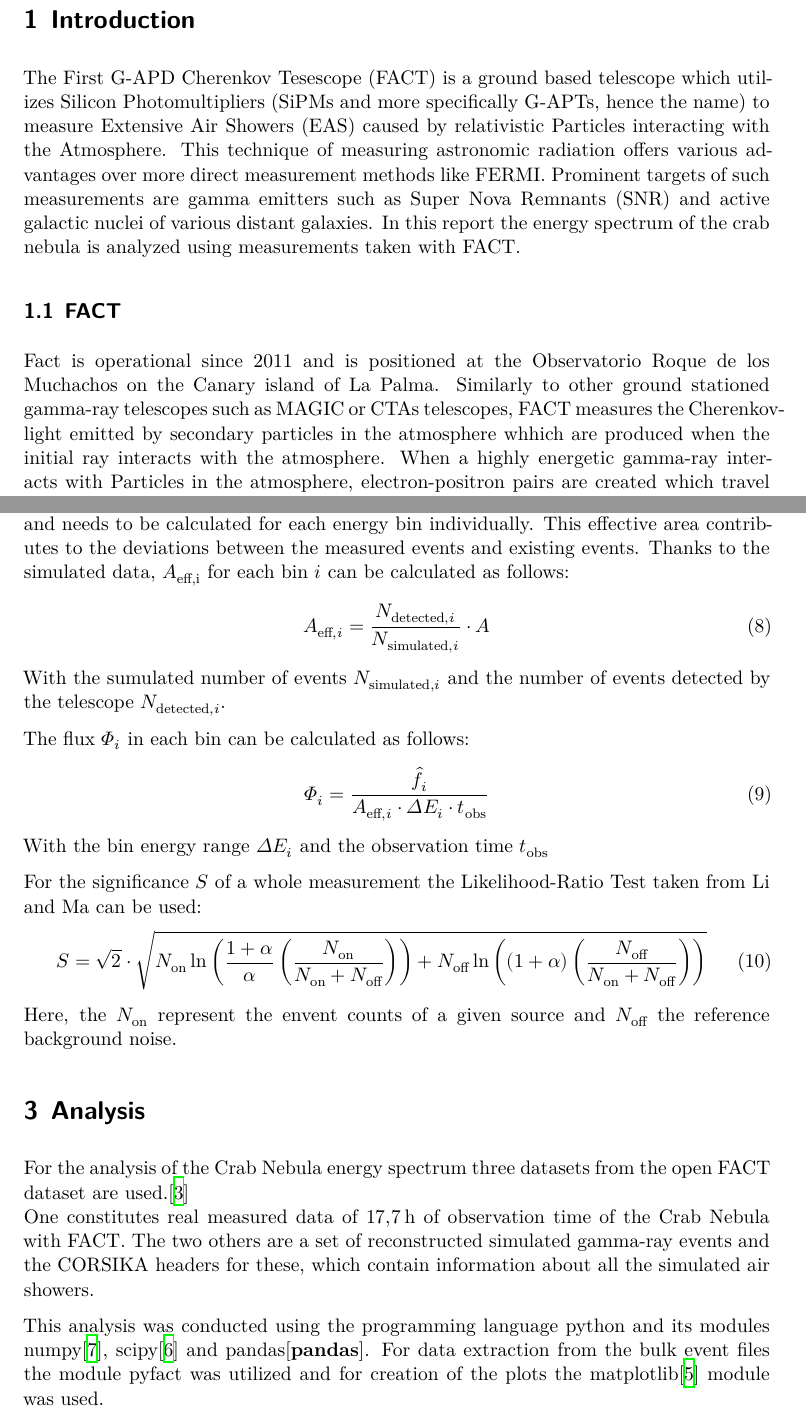
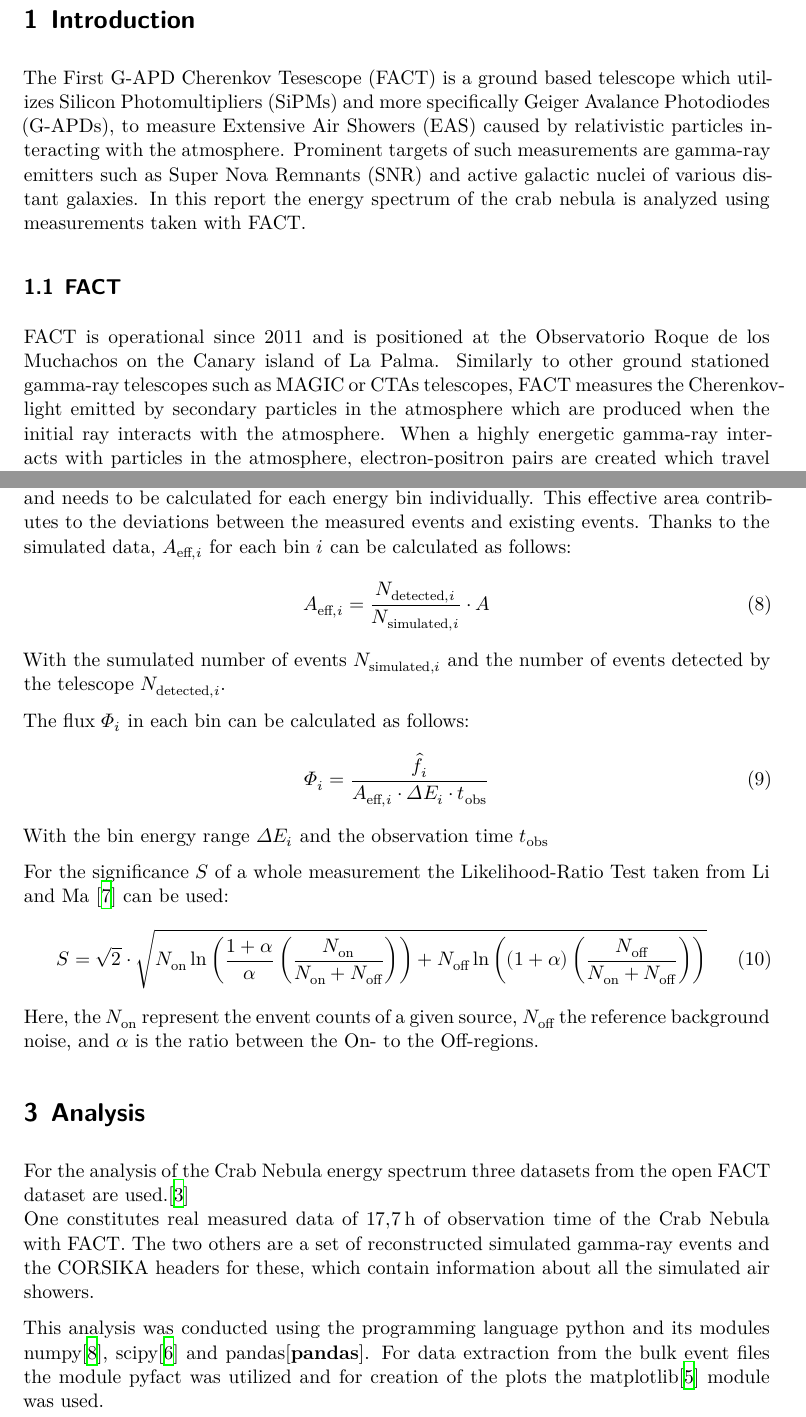
Before and after one commit to luca-dib/FP_PP, a LaTeX document (FACT_report/FACT.tex): two parts of pages 3 and 5 of 9, joined at a grey line, cut so that both start at the same text. Compiled offline with XeLaTeX.

Commit message:
Fix typos, citations etc

```diff
--- a/FACT_report/FACT.tex
+++ b/FACT_report/FACT.tex
@@ -39,15 +39,15 @@
 
 % -- Zielsetzung -- %
 \section{Introduction}
-The First G-APD Cherenkov Tesescope (FACT) is a ground based telescope which utilizes Silicon Photomultipliers (SiPMs and more specifically G-APTs, hence the name) to measure Extensive Air Showers (EAS) caused by relativistic Particles interacting with the Atmosphere.
-This technique of measuring astronomic radiation offers various advantages over more direct measurement methods like FERMI.
-Prominent targets of such measurements are gamma emitters such as Super Nova Remnants (SNR) and active galactic nuclei of various distant galaxies.
+The First G-APD Cherenkov Tesescope (FACT) is a ground based telescope which utilizes Silicon Photomultipliers (SiPMs) and more specifically Geiger Avalance Photodiodes (G-APDs), to measure Extensive Air Showers (EAS) caused by relativistic particles interacting with the atmosphere.
+%This technique of measuring astronomic radiation offers various advantages over more direct measurement methods like FERMI.
+Prominent targets of such measurements are gamma-ray emitters such as Super Nova Remnants (SNR) and active galactic nuclei of various distant galaxies.
 In this report the energy spectrum of the crab nebula is analyzed using measurements taken with FACT.
 
 \subsection{FACT}
-Fact is operational since 2011 and is positioned at the Observatorio Roque de los Muchachos on the Canary island of La Palma.
-Similarly to other ground stationed gamma-ray telescopes such as MAGIC or CTAs telescopes, FACT measures the Cherenkov-light emitted by secondary particles in the atmosphere whhich are produced when the initial ray interacts with the atmosphere.
-When a highly energetic gamma-ray interacts with Particles in the atmosphere, electron-positron pairs are created which travel at relativistic speeds thereby emitting light via Cherenkov Radiation.
+FACT is operational since 2011 and is positioned at the Observatorio Roque de los Muchachos on the Canary island of La Palma.
+Similarly to other ground stationed gamma-ray telescopes such as MAGIC or CTAs telescopes, FACT measures the Cherenkov-light emitted by secondary particles in the atmosphere which are produced when the initial ray interacts with the atmosphere.
+When a highly energetic gamma-ray interacts with particles in the atmosphere, electron-positron pairs are created which travel at relativistic speeds thereby emitting light via Cherenkov Radiation.
 The amplitude of this light is dim compared to daylight and therefore observations can only be performed during night time.
 
 Since the beginning of its operation, the telescope has collected data on the gamma-ray emissions of varoius points of interest and passed on the data to the computer analysis part of the observation.
@@ -111,7 +111,7 @@ Therefore, in the process of unfolding, data of real observations can be correct
 
     In energy spectrum measurements the effective detector area $A_\text{eff}$ is a function of energy and needs to be calculated for each energy bin individually.
     This effective area contributes to the deviations between the measured events and existing events.
-    Thanks to the simulated data, $A_\text{eff,i}$ for each bin $i$ can be calculated as follows:
+    Thanks to the simulated data, $A_{\text{eff},i}$ for each bin $i$ can be calculated as follows:
     \begin{equation}
         A_{\text{eff},i} = \frac{N_{\text{detected},i}}{N_{\text{simulated},i}} \cdot A
         \label{eq:acceptance}
@@ -125,12 +125,12 @@ Therefore, in the process of unfolding, data of real observations can be correct
     \end{equation}
     With the bin energy range $\Delta E_i$ and the observation time $t_\text{obs}$
 
-    For the significance $S$ of a whole measurement the Likelihood-Ratio Test taken from Li and Ma can be used:
+    For the significance $S$ of a whole measurement the Likelihood-Ratio Test taken from Li and Ma \cite{significance} can be used:
     \begin{equation}
         S = \sqrt{2} \cdot \sqrt{N_\text{on} \ln\left( \frac{1 + \alpha}{\alpha} \left( \frac{N_\text{on}}{N_\text{on} + N_\text{off}} \right) \right) + N_\text{off} \ln\left( (1 + \alpha) \left( \frac{N_\text{off}}{N_\text{on} + N_\text{off}} \right) \right) }
         \label{eq:significance}
     \end{equation}
-    Here, the $N_\text{on}$ represent the envent counts of a given source and $N_\text{off}$ the reference background noise.
+    Here, the $N_\text{on}$ represent the envent counts of a given source, $N_\text{off}$ the reference background noise, and $\alpha$ is the ratio between the On- to the Off-regions.
 %
 % -- Auswertung -- %
 %
```
Also changed, not shown: FACT_report/FACT.tex (8 more changed lines).
